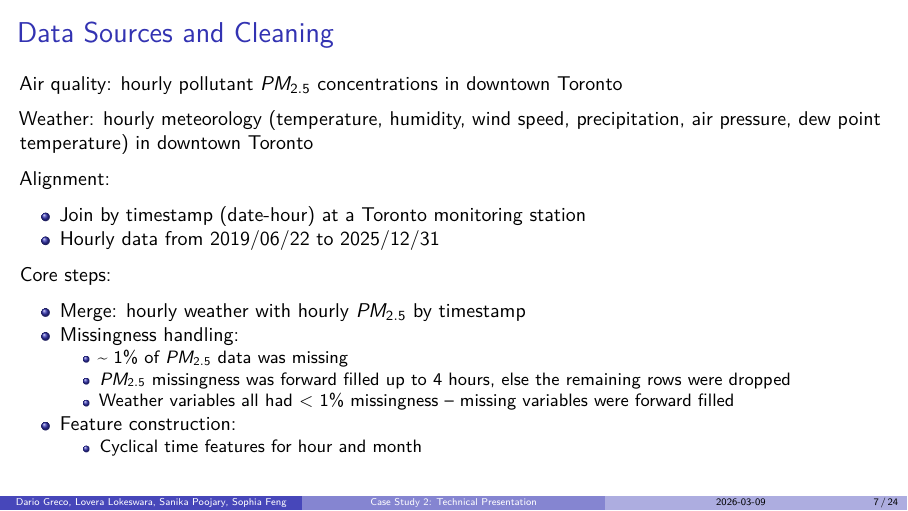
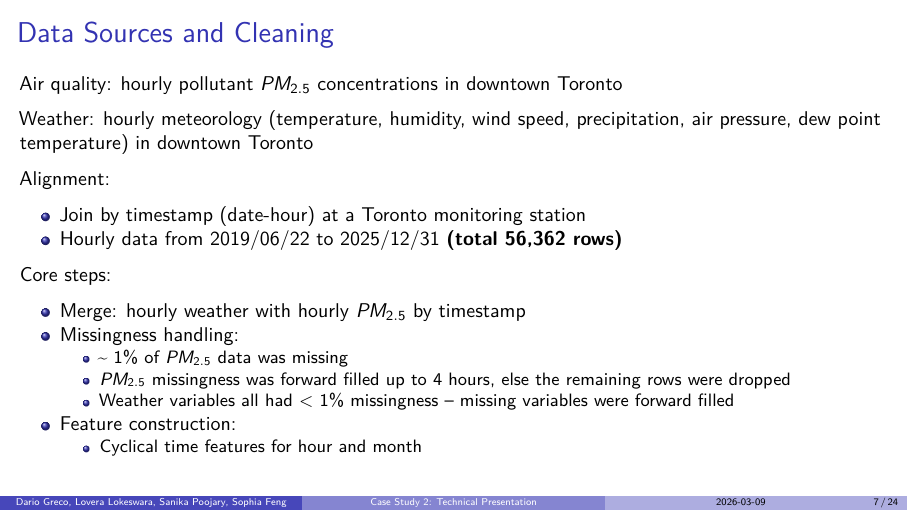
Before and after one commit to LoveraLokeswara/Ontario-Air-Quality-Alert-System, a Quarto document (result/presentation.qmd): page 7 of 24. The pictures show the output file result/presentation.pdf that the author committed with the source.

Commit message:
modified section 2

```diff
--- a/result/presentation.qmd
+++ b/result/presentation.qmd
@@ -76,7 +76,7 @@ Weather: hourly meteorology (temperature, humidity, wind speed, precipitation, a
 Alignment:
 
 -   Join by timestamp (date-hour) at a Toronto monitoring station
--   Hourly data from 2019/06/22 to 2025/12/31
+-   Hourly data from 2019/06/22 to 2025/12/31 **(total 56,362 rows)**
 
 Core steps:
 
```
Also changed, not shown: result/presentation.pdf.
